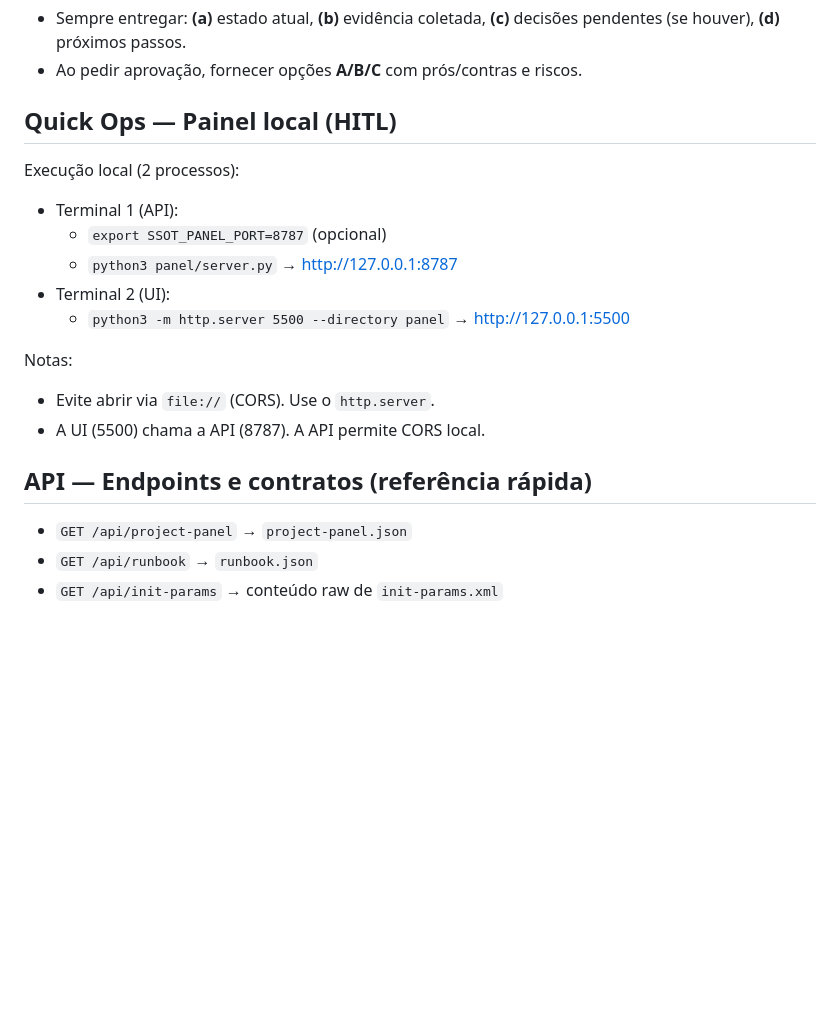
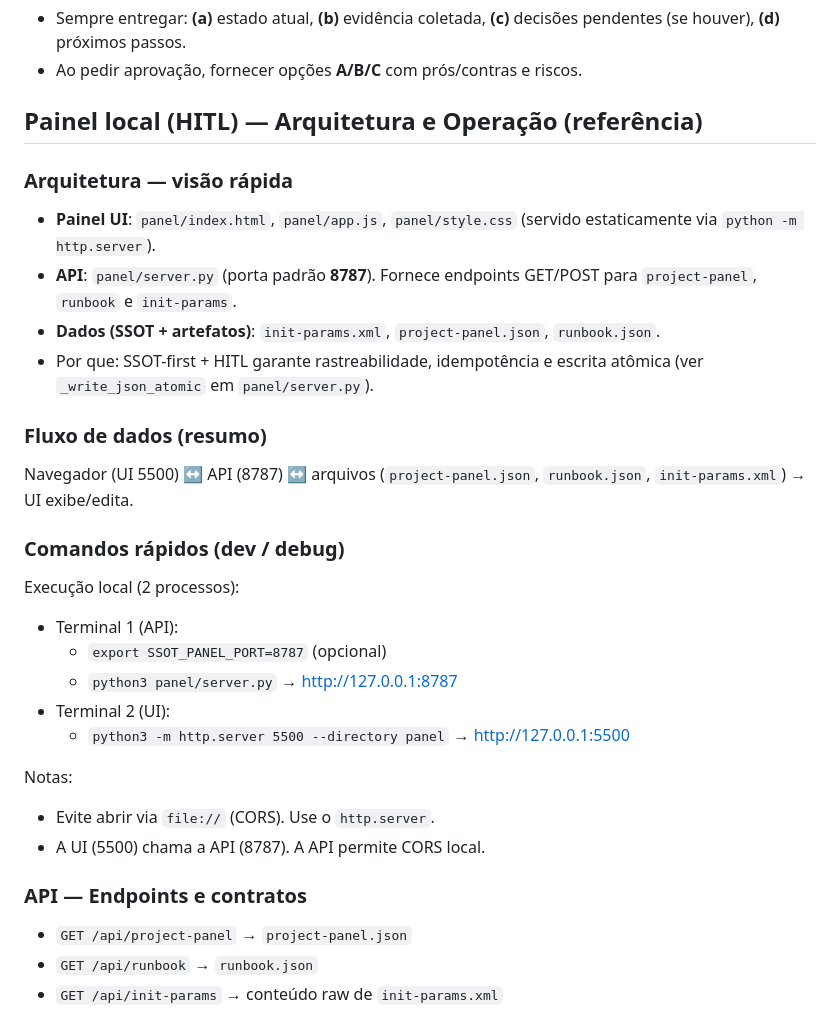
Before and after one commit to aiob3/ssot-vcia, a Markdown page: .github/copilot-instructions.md, the part around one of its changes. Rendered like a GitHub page; blank space fills up the shorter version.

```diff
--- a/.github/copilot-instructions.md
+++ b/.github/copilot-instructions.md
@@ -83,7 +83,18 @@ Campos esperados:
 - Sempre entregar: **(a)** estado atual, **(b)** evidência coletada, **(c)** decisões pendentes (se houver), **(d)** próximos passos.
 - Ao pedir aprovação, fornecer opções **A/B/C** com prós/contras e riscos.
 
-## Quick Ops — Painel local (HITL)
+## Painel local (HITL) — Arquitetura e Operação (referência)
+
+### Arquitetura — visão rápida
+- **Painel UI**: `panel/index.html`, `panel/app.js`, `panel/style.css` (servido estaticamente via `python -m http.server`).
+- **API**: `panel/server.py` (porta padrão **8787**). Fornece endpoints GET/POST para `project-panel`, `runbook` e `init-params`.
+- **Dados (SSOT + artefatos)**: `init-params.xml`, `project-panel.json`, `runbook.json`.
+- Por que: SSOT-first + HITL garante rastreabilidade, idempotência e escrita atômica (ver `_write_json_atomic` em `panel/server.py`).
+
+### Fluxo de dados (resumo)
+Navegador (UI 5500) ↔ API (8787) ↔ arquivos (`project-panel.json`, `runbook.json`, `init-params.xml`) → UI exibe/edita.
+
+### Comandos rápidos (dev / debug)
 Execução local (2 processos):
 - Terminal 1 (API):
   - `export SSOT_PANEL_PORT=8787` (opcional)
@@ -95,7 +106,7 @@ Notas:
 - Evite abrir via `file://` (CORS). Use o `http.server`.
 - A UI (5500) chama a API (8787). A API permite CORS local.
 
-## API — Endpoints e contratos (referência rápida)
+### API — Endpoints e contratos
 - `GET /api/project-panel` → `project-panel.json`
 - `GET /api/runbook` → `runbook.json`
 - `GET /api/init-params` → conteúdo raw de `init-params.xml`
```
Also changed, not shown: other parts of .github/copilot-instructions.md (+62 -4 lines).
